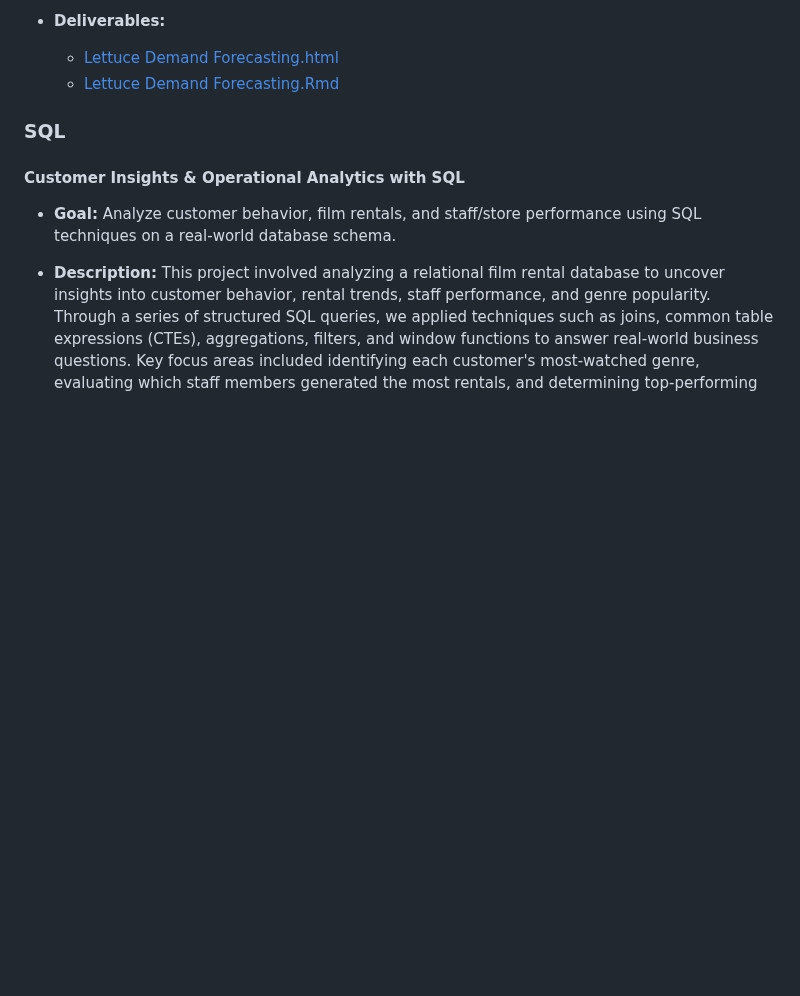
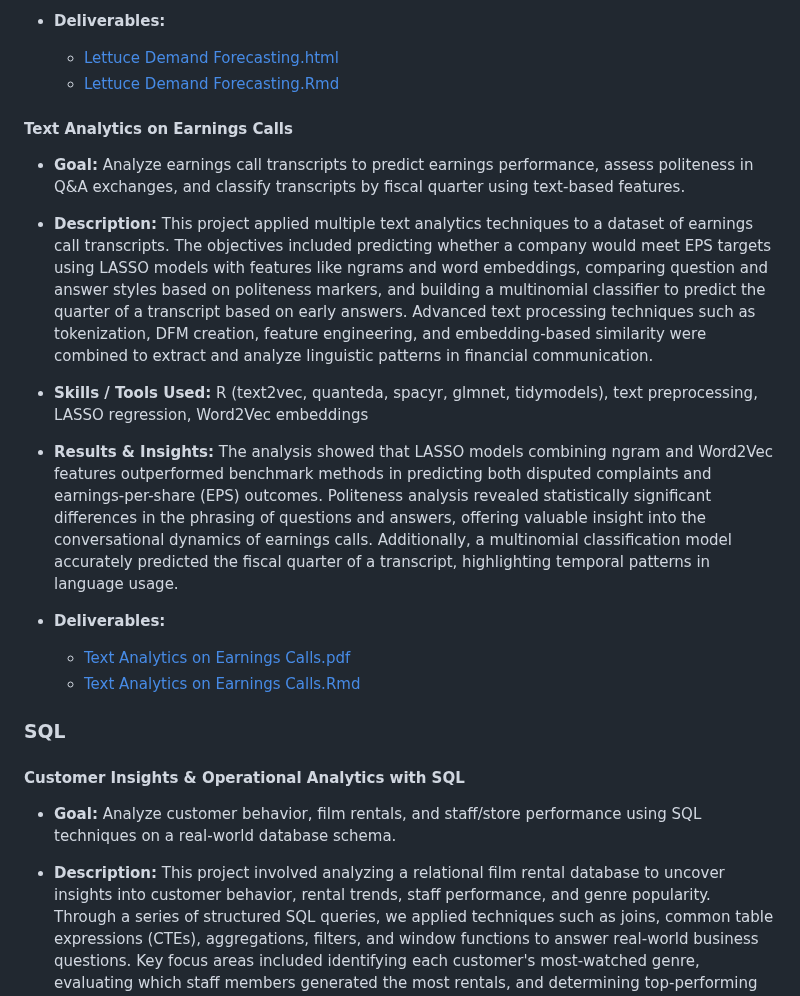
Before and after one commit to vananhngt/data-analyst-portfolio, a Markdown page: README.md, the part around the change. GitHub-like rendering; blank space fills up the shorter version.

```diff
--- a/README.md
+++ b/README.md
@@ -106,6 +106,20 @@ Feel free to connect with me on [LinkedIn](https://www.linkedin.com/in/van-anh-n
   - [Lettuce Demand Forecasting.html](https://vananhngt.github.io/data-analyst-portfolio/Lettuce_Demand_Forecasting.html)
   - [Lettuce Demand Forecasting.Rmd](https://github.com/vananhngt/data-analyst-portfolio/blob/main/Lettuce%20Demand%20Forecasting.Rmd)
 
+#### Text Analytics on Earnings Calls
+
+- **Goal:** Analyze earnings call transcripts to predict earnings performance, assess politeness in Q&A exchanges, and classify transcripts by fiscal quarter using text-based features.
+
+- **Description:** This project applied multiple text analytics techniques to a dataset of earnings call transcripts. The objectives included predicting whether a company would meet EPS targets using LASSO models with features like ngrams and word embeddings, comparing question and answer styles based on politeness markers, and building a multinomial classifier to predict the quarter of a transcript based on early answers. Advanced text processing techniques such as tokenization, DFM creation, feature engineering, and embedding-based similarity were combined to extract and analyze linguistic patterns in financial communication.
+
+- **Skills / Tools Used:** R (text2vec, quanteda, spacyr, glmnet, tidymodels), text preprocessing, LASSO regression, Word2Vec embeddings
+
+- **Results & Insights:** The analysis showed that LASSO models combining ngram and Word2Vec features outperformed benchmark methods in predicting both disputed complaints and earnings-per-share (EPS) outcomes. Politeness analysis revealed statistically significant differences in the phrasing of questions and answers, offering valuable insight into the conversational dynamics of earnings calls. Additionally, a multinomial classification model accurately predicted the fiscal quarter of a transcript, highlighting temporal patterns in language usage.
+
+- **Deliverables:**
+  - [Text Analytics on Earnings Calls.pdf](link-to-pdf)
+  - [Text Analytics on Earnings Calls.Rmd](link-to-rmd)
+
 
 ### SQL
 
```
